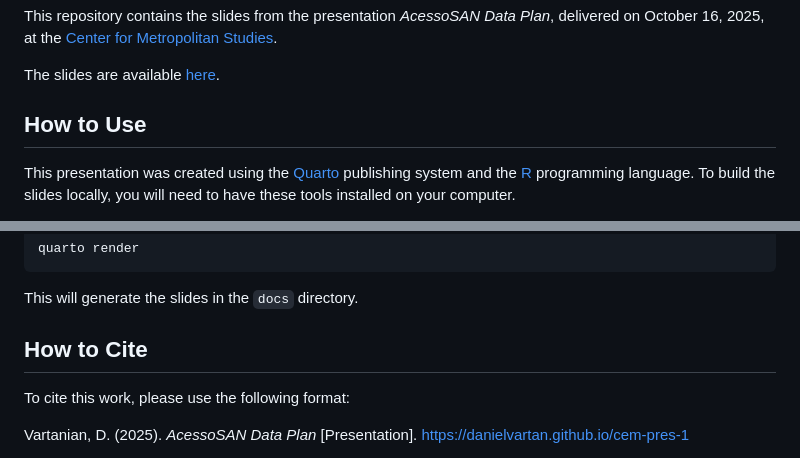
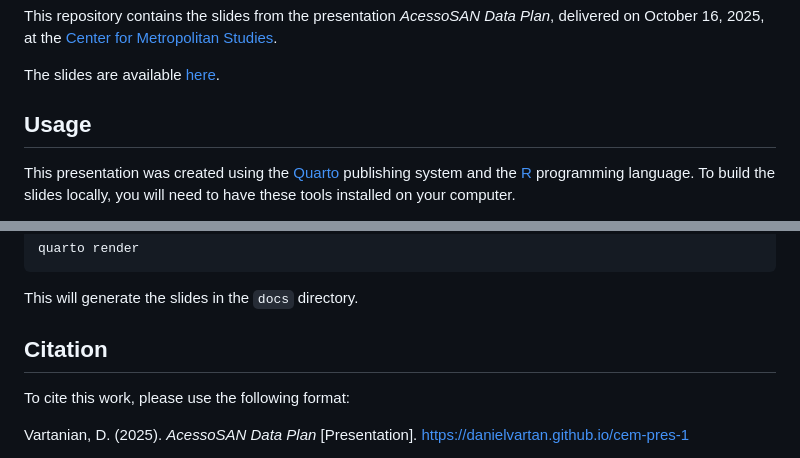
Before and after one commit to danielvartan/cem-pres-1, a Markdown page: README.md, 2 parts joined by grey strips. Rendered like a GitHub page.

```diff
--- a/README.md
+++ b/README.md
@@ -12,7 +12,7 @@ This repository contains the slides from the presentation _AcessoSAN Data Plan_,
 
 The slides are available [here](https://danielvartan.github.io/cem-pres-1/).
 
-## How to Use
+## Usage
 
 This presentation was created using the [Quarto](https://quarto.org/) publishing system and the [R](https://www.r-project.org/) programming language. To build the slides locally, you will need to have these tools installed on your computer.
 
@@ -31,7 +31,7 @@ quarto render
 
 This will generate the slides in the `docs` directory.
 
-## How to Cite
+## Citation
 
 To cite this work, please use the following format:
 
```
